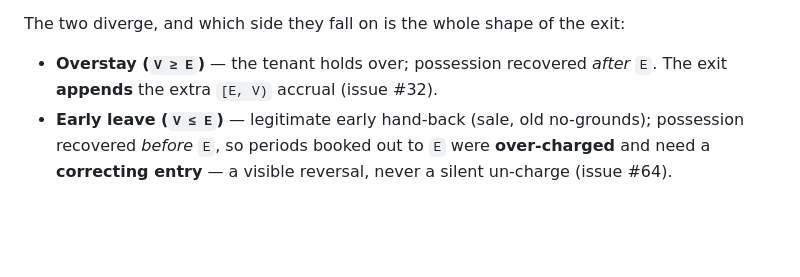
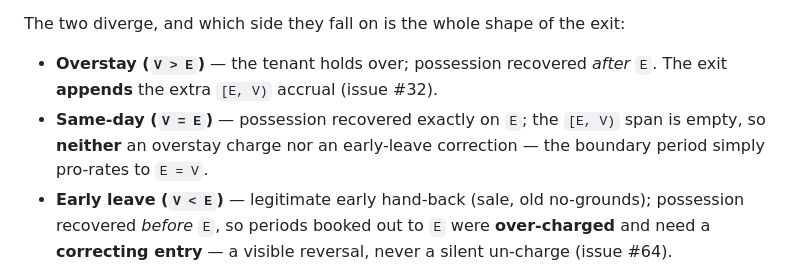
Before and after one commit to snag-run/latchkey, a Markdown page: CONTEXT.md, the part around the change. Drawn GitHub-style; blank space fills up the shorter version.

```diff
--- a/CONTEXT.md
+++ b/CONTEXT.md
@@ -57,9 +57,12 @@ be reckoned to a keys date that hasn't happened yet).
 
 The two diverge, and which side they fall on is the whole shape of the exit:
 
-- **Overstay (`V ≥ E`)** — the tenant holds over; possession recovered *after*
+- **Overstay (`V > E`)** — the tenant holds over; possession recovered *after*
   `E`. The exit **appends** the extra `[E, V)` accrual (issue #32).
-- **Early leave (`V ≤ E`)** — legitimate early hand-back (sale, old no-grounds);
+- **Same-day (`V = E`)** — possession recovered exactly on `E`; the `[E, V)` span
+  is empty, so **neither** an overstay charge nor an early-leave correction — the
+  boundary period simply pro-rates to `E = V`.
+- **Early leave (`V < E`)** — legitimate early hand-back (sale, old no-grounds);
   possession recovered *before* `E`, so periods booked out to `E` were
   **over-charged** and need a **correcting entry** — a visible reversal, never a
   silent un-charge (issue #64).
```
Also changed, not shown: docs/specs/exit-settlement.md (+7 -4 lines).
